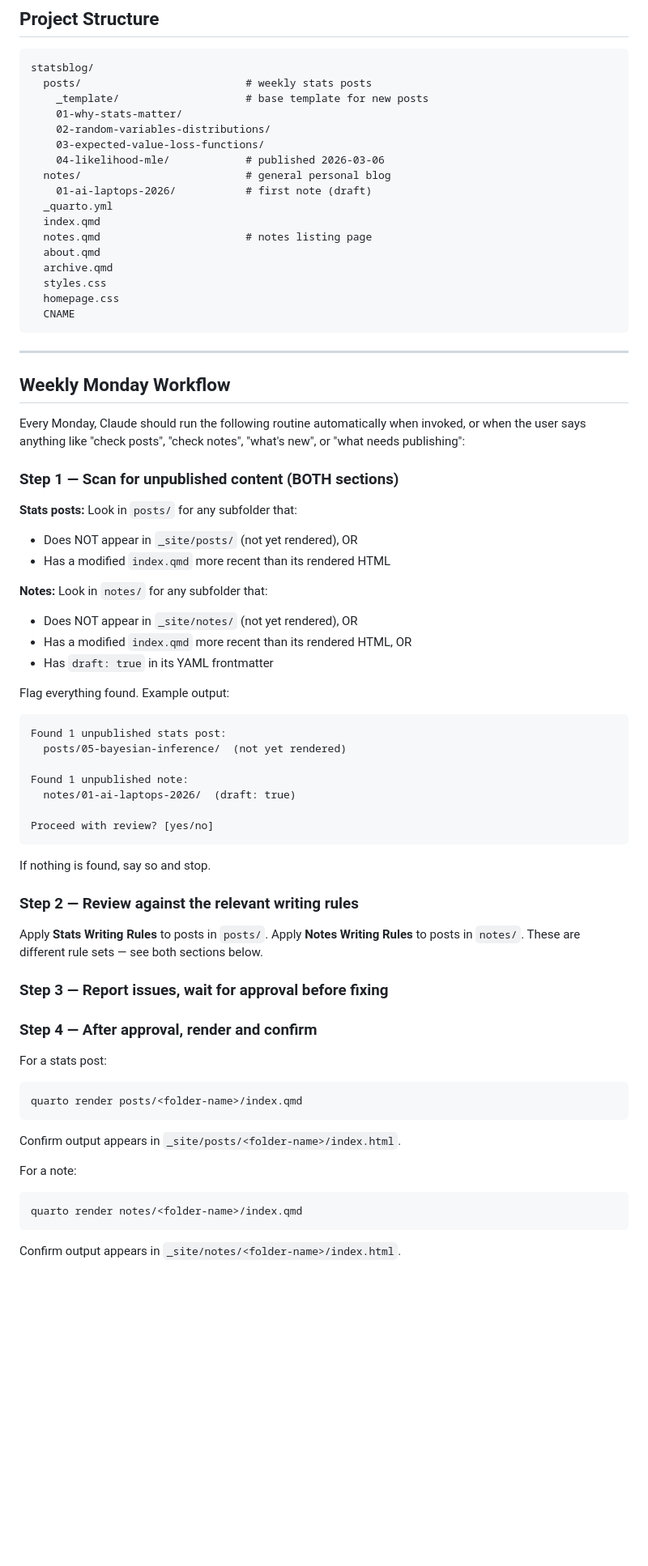
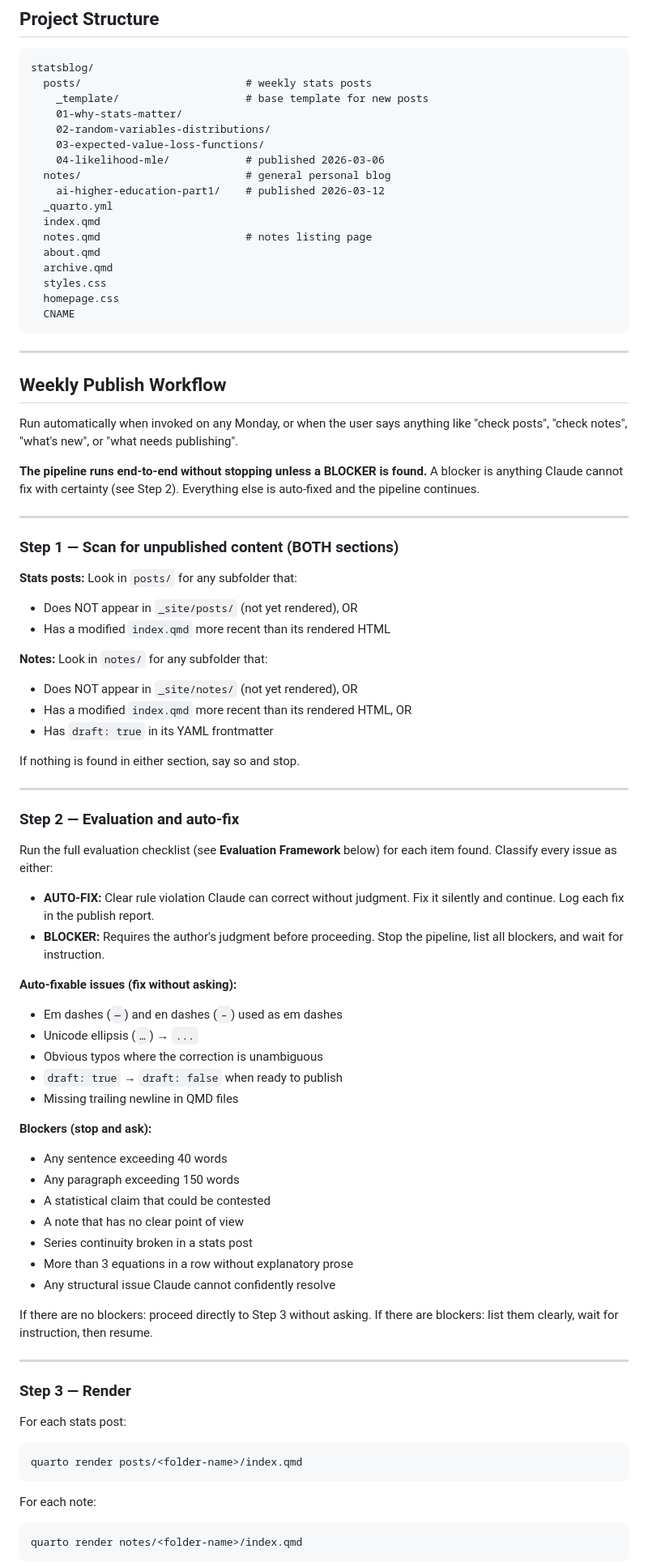
Before and after one commit to godwillA33peo/statsblog, a Markdown page: CLAUDE.md, the part around one of its changes. Shown at 81% size. GitHub-like rendering; blank space fills up the shorter version.

````diff
--- a/CLAUDE.md
+++ b/CLAUDE.md
@@ -20,7 +20,7 @@ statsblog/
     03-expected-value-loss-functions/
     04-likelihood-mle/            # published 2026-03-06
   notes/                          # general personal blog
-    01-ai-laptops-2026/           # first note (draft)
+    ai-higher-education-part1/    # published 2026-03-12
   _quarto.yml
   index.qmd
   notes.qmd                       # notes listing page
@@ -33,11 +33,16 @@ statsblog/
 
 ---
 
-## Weekly Monday Workflow
+## Weekly Publish Workflow
 
-Every Monday, Claude should run the following routine automatically when
-invoked, or when the user says anything like "check posts", "check notes",
-"what's new", or "what needs publishing":
+Run automatically when invoked on any Monday, or when the user says anything
+like "check posts", "check notes", "what's new", or "what needs publishing".
+
+**The pipeline runs end-to-end without stopping unless a BLOCKER is found.**
+A blocker is anything Claude cannot fix with certainty (see Step 2).
+Everything else is auto-fixed and the pipeline continues.
+
+---
 
 ### Step 1 — Scan for unpublished content (BOTH sections)
 
@@ -50,38 +55,50 @@ invoked, or when the user says anything like "check posts", "check notes",
 - Has a modified `index.qmd` more recent than its rendered HTML, OR
 - Has `draft: true` in its YAML frontmatter
 
-Flag everything found. Example output:
-```
-Found 1 unpublished stats post:
-  posts/05-bayesian-inference/  (not yet rendered)
+If nothing is found in either section, say so and stop.
 
-Found 1 unpublished note:
-  notes/01-ai-laptops-2026/  (draft: true)
+---
 
-Proceed with review? [yes/no]
-```
+### Step 2 — Evaluation and auto-fix
 
-If nothing is found, say so and stop.
+Run the full evaluation checklist (see **Evaluation Framework** below) for
+each item found. Classify every issue as either:
 
-### Step 2 — Review against the relevant writing rules
+- **AUTO-FIX:** Clear rule violation Claude can correct without judgment.
+  Fix it silently and continue. Log each fix in the publish report.
+- **BLOCKER:** Requires the author's judgment before proceeding.
+  Stop the pipeline, list all blockers, and wait for instruction.
 
-Apply **Stats Writing Rules** to posts in `posts/`.
-Apply **Notes Writing Rules** to posts in `notes/`.
-These are different rule sets — see both sections below.
+**Auto-fixable issues (fix without asking):**
+- Em dashes (`—`) and en dashes (`–`) used as em dashes
+- Unicode ellipsis (`…`) → `...`
+- Obvious typos where the correction is unambiguous
+- `draft: true` → `draft: false` when ready to publish
+- Missing trailing newline in QMD files
 
-### Step 3 — Report issues, wait for approval before fixing
+**Blockers (stop and ask):**
+- Any sentence exceeding 40 words
+- Any paragraph exceeding 150 words
+- A statistical claim that could be contested
+- A note that has no clear point of view
+- Series continuity broken in a stats post
+- More than 3 equations in a row without explanatory prose
+- Any structural issue Claude cannot confidently resolve
 
-### Step 4 — After approval, render and confirm
+If there are no blockers: proceed directly to Step 3 without asking.
+If there are blockers: list them clearly, wait for instruction, then resume.
 
-For a stats post:
+---
+
+### Step 3 — Render
+
+For each stats post:
 ```bash
 quarto render posts/<folder-name>/index.qmd
 ```
-Confirm output appears in `_site/posts/<folder-name>/index.html`.
 
-For a note:
+For each note:
 ```bash
 quarto render notes/<folder-name>/index.qmd
 ```
-Confirm output appears in `_site/notes/<folder-name>/index.html`.
 
````
Also changed, not shown: other parts of CLAUDE.md (+83 -2 lines).
